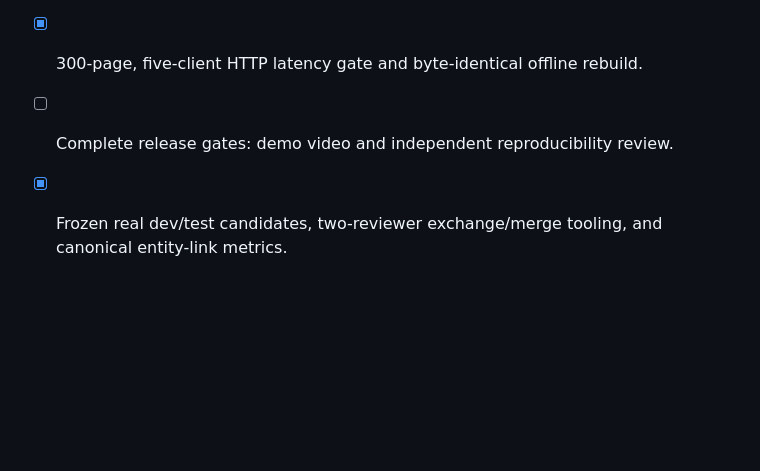
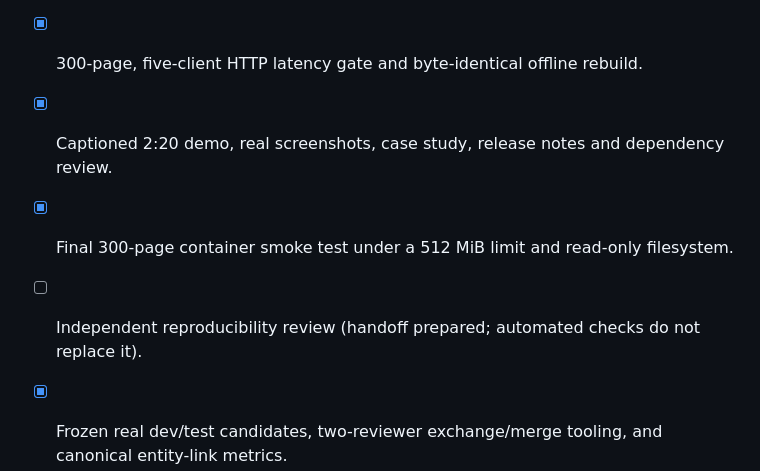
Before and after one commit to abouguri/WikiGraph, a Markdown page: docs/progress.md, the part around the change. GitHub-like rendering; blank space fills up the shorter version.

```diff
--- a/docs/progress.md
+++ b/docs/progress.md
@@ -11,7 +11,9 @@ This file records verified implementation, not the aspirational targets in the p
 - [x] Accessible explorer (6 Chromium flows, including full-corpus pagination and stale-response handling).
 - [x] Version-locked dependencies, container build/smoke test, and a measured 100-page HTTP baseline.
 - [x] 300-page, five-client HTTP latency gate and byte-identical offline rebuild.
-- [ ] Complete release gates: demo video and independent reproducibility review.
+- [x] Captioned 2:20 demo, real screenshots, case study, release notes and dependency review.
+- [x] Final 300-page container smoke test under a 512 MiB limit and read-only filesystem.
+- [ ] Independent reproducibility review (handoff prepared; automated checks do not replace it).
 - [x] Frozen real dev/test candidates, two-reviewer exchange/merge tooling, and canonical entity-link metrics.
 - [ ] Real held-out gold annotation and independent review (199 candidates await human labels).
 - [x] Managed-host deployment configuration (Render free-plan blueprint, provider port, server-first landing view).
```
Also changed, not shown: README.md (+10 -3 lines), docs/demo.md (added, +40 -0 lines), docs/media/mobile.png (added), docs/media/real-evidence.png (added), 4 other files.
